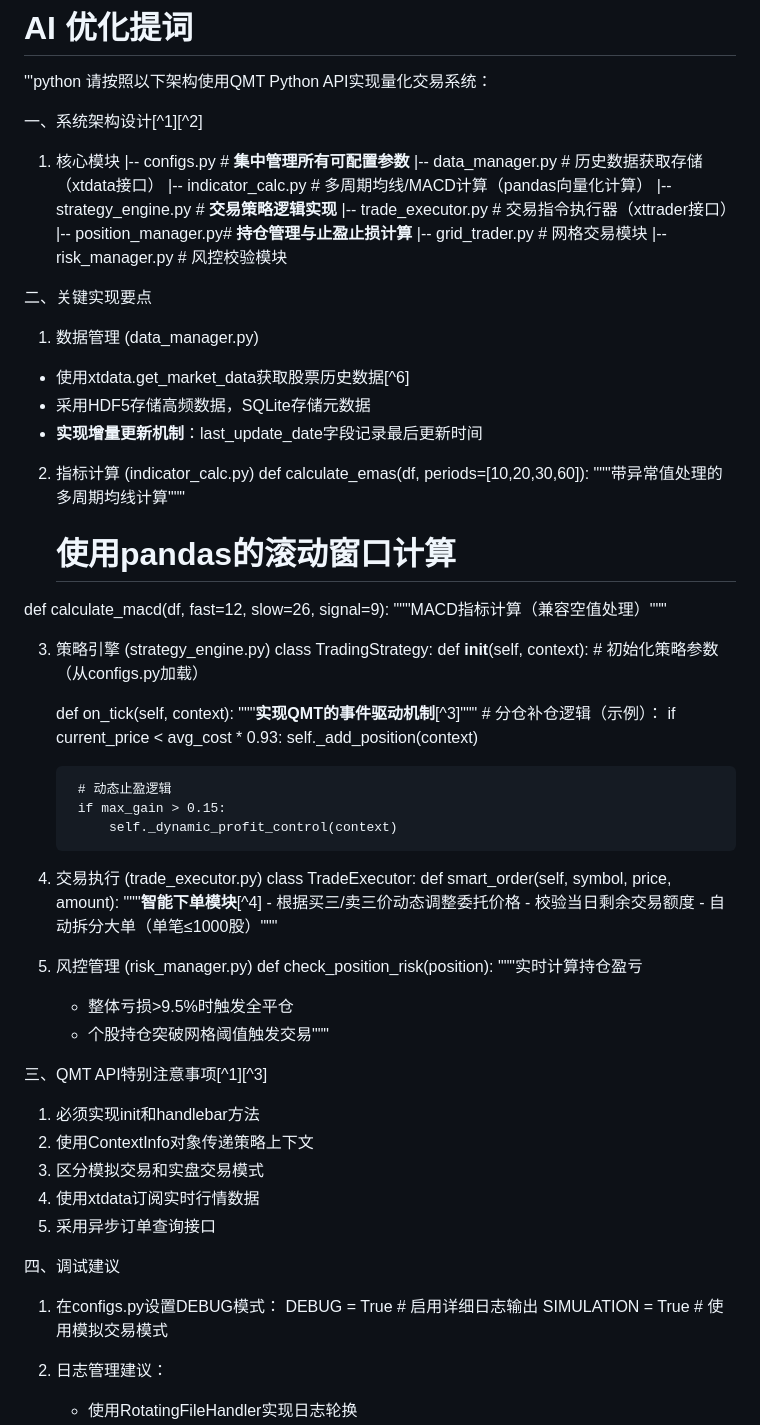
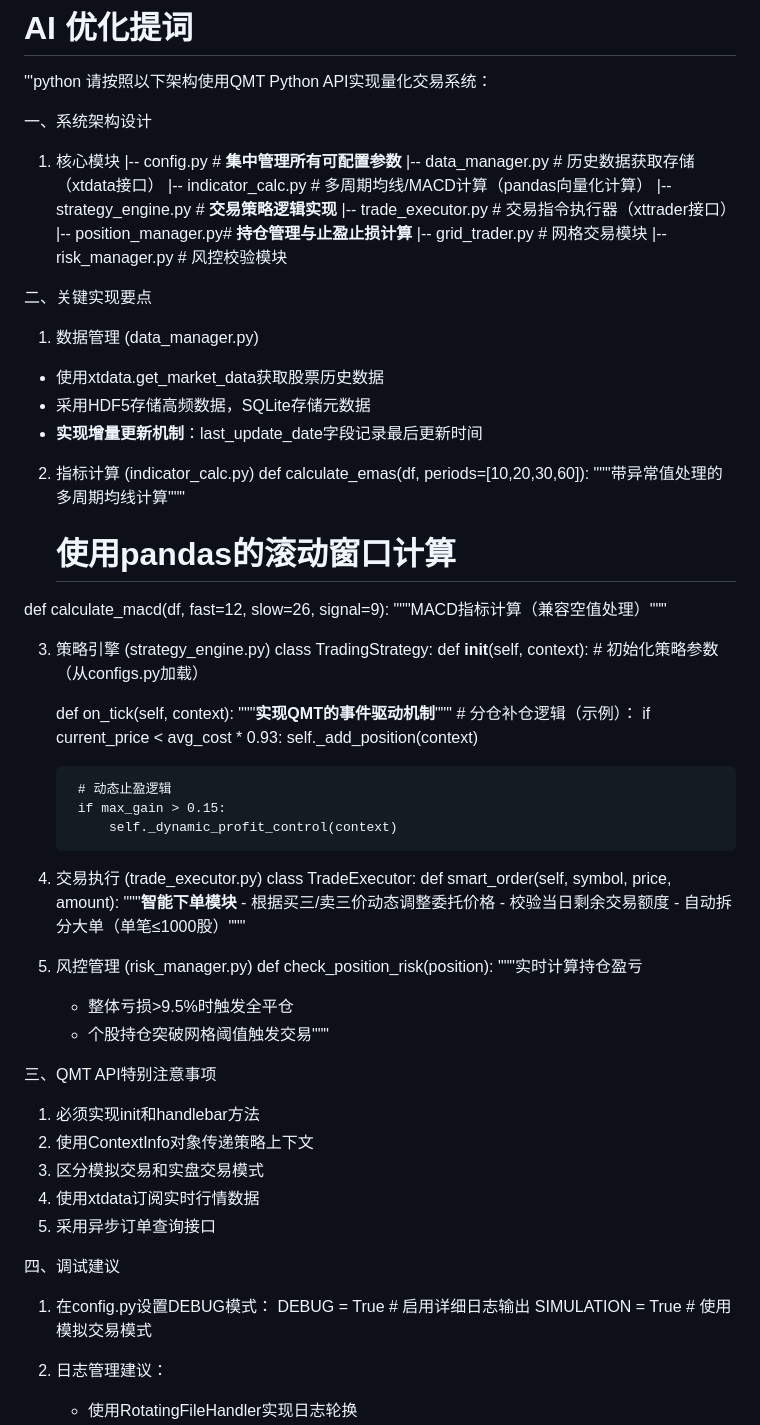
Before and after one commit to peiqi688/miniQMT, a Markdown page: README.md, the part around the change. GitHub-like rendering.

```diff
--- a/README.md
+++ b/README.md
@@ -26,9 +26,9 @@
 '''python
 请按照以下架构使用QMT Python API实现量化交易系统：
 
-一、系统架构设计[^1][^2]
+一、系统架构设计
 1. 核心模块
-|-- configs.py         # **集中管理所有可配置参数**
+|-- config.py          # **集中管理所有可配置参数**
 |-- data_manager.py    # 历史数据获取存储（xtdata接口）
 |-- indicator_calc.py  # 多周期均线/MACD计算（pandas向量化计算）
 |-- strategy_engine.py # **交易策略逻辑实现**
@@ -39,7 +39,7 @@
 
 二、关键实现要点
 1. 数据管理 (data_manager.py)
-- 使用xtdata.get_market_data获取股票历史数据[^6]
+- 使用xtdata.get_market_data获取股票历史数据
 - 采用HDF5存储高频数据，SQLite存储元数据
 - **实现增量更新机制**：last_update_date字段记录最后更新时间
 
@@ -57,7 +57,7 @@ class TradingStrategy:
         # 初始化策略参数（从configs.py加载）
 
     def on_tick(self, context):
-        """**实现QMT的事件驱动机制**[^3]"""
+        """**实现QMT的事件驱动机制**"""
         # 分仓补仓逻辑（示例）：
         if current_price < avg_cost * 0.93:
             self._add_position(context)
@@ -69,7 +69,7 @@ class TradingStrategy:
 4. 交易执行 (trade_executor.py)
 class TradeExecutor:
     def smart_order(self, symbol, price, amount):
-        """**智能下单模块**[^4]
+        """**智能下单模块**
         - 根据买三/卖三价动态调整委托价格
         - 校验当日剩余交易额度
         - 自动拆分大单（单笔≤1000股）"""
@@ -80,7 +80,7 @@ def check_position_risk(position):
     - 整体亏损>9.5%时触发全平仓
     - 个股持仓突破网格阈值触发交易"""
 
-三、QMT API特别注意事项[^1][^3]
+三、QMT API特别注意事项
 1. 必须实现init和handlebar方法
 2. 使用ContextInfo对象传递策略上下文
 3. 区分模拟交易和实盘交易模式
@@ -88,7 +88,7 @@ def check_position_risk(position):
 5. 采用异步订单查询接口
 
 四、调试建议
-1. 在configs.py设置DEBUG模式：
+1. 在config.py设置DEBUG模式：
    DEBUG = True  # 启用详细日志输出
    SIMULATION = True # 使用模拟交易模式
 
```
